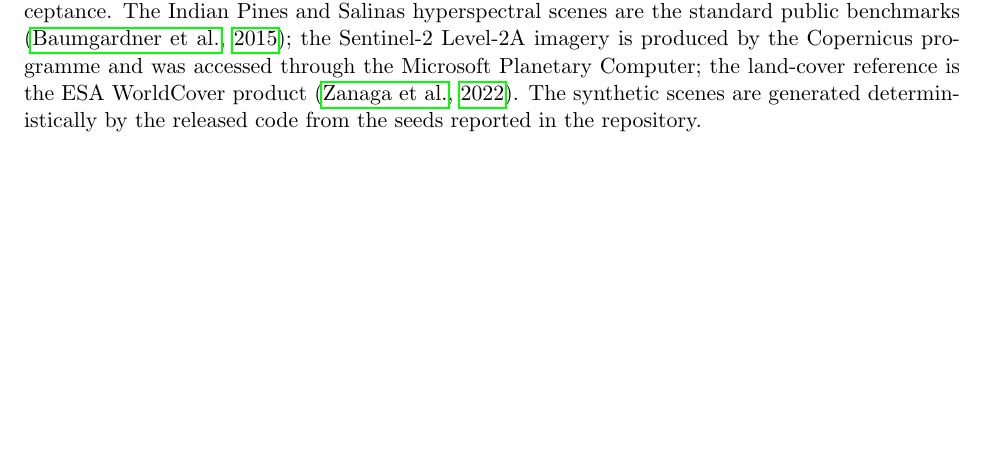
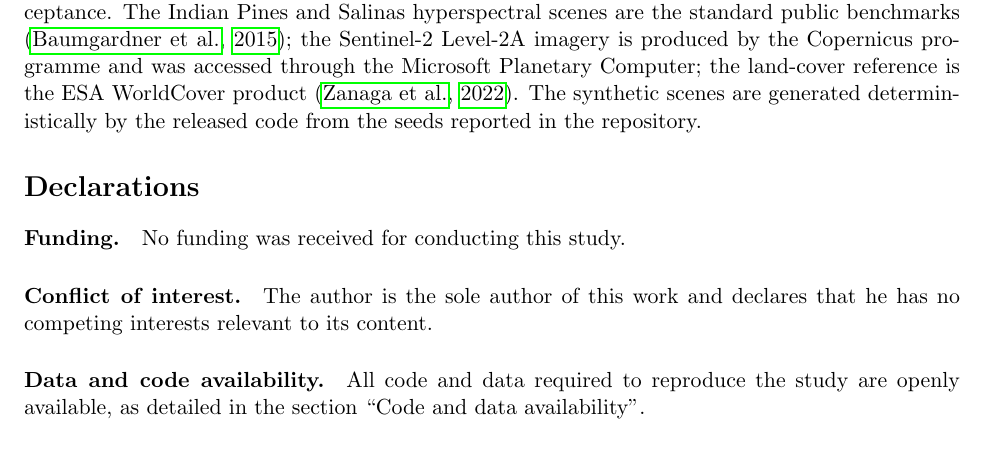
Before and after one commit to franciscoparrao/ess-dip, a LaTeX paper (manuscript/main.tex, which reads manuscript/sections/09_declarations.tex): part of page 21 of 25, cut so that both start at the same text, the shorter picture padded with empty space. Compiled offline with pdfLaTeX.

Commit message:
Add Declarations section (funding + conflict of interest) for MG technical check
Mathematical Geosciences returned submission MATG-D-26-00180 in the pre-review
technical check, requesting a Funding Declaration and a Conflict of Interest
statement in the manuscript. Add an unnumbered Declarations section (sole
author, no funding, no competing interests, plus a pointer to the code/data
availability section) and input it in both the generic and Springer manuscripts.

Also gitignore the unzipped submission-bundle copy and journal-generated PDFs.

Co-Authored-By: Claude Opus 4.8 <noreply@anthropic.com>

```diff
--- a/manuscript/main.tex
+++ b/manuscript/main.tex
@@ -85,6 +85,7 @@ unsupervised classification \textperiodcentered\ remote sensing
 \input{sections/06_discussion}
 \input{sections/07_conclusions}
 \input{sections/08_availability}
+\input{sections/09_declarations}
 
 \bibliographystyle{plainnat}
 \bibliography{refs}
--- /dev/null
+++ b/manuscript/sections/09_declarations.tex
@@ -0,0 +1,13 @@
+\section*{Declarations}
+\addcontentsline{toc}{section}{Declarations}
+
+\paragraph{Funding.}
+No funding was received for conducting this study.
+
+\paragraph{Conflict of interest.}
+The author is the sole author of this work and declares that he has no
+competing interests relevant to its content.
+
+\paragraph{Data and code availability.}
+All code and data required to reproduce the study are openly available, as
+detailed in the section ``Code and data availability''.
```
Also changed, not shown: manuscript/main_sn.tex (+1 -0 lines), manuscript/main.pdf, manuscript/main_sn.pdf, 1 other file.
